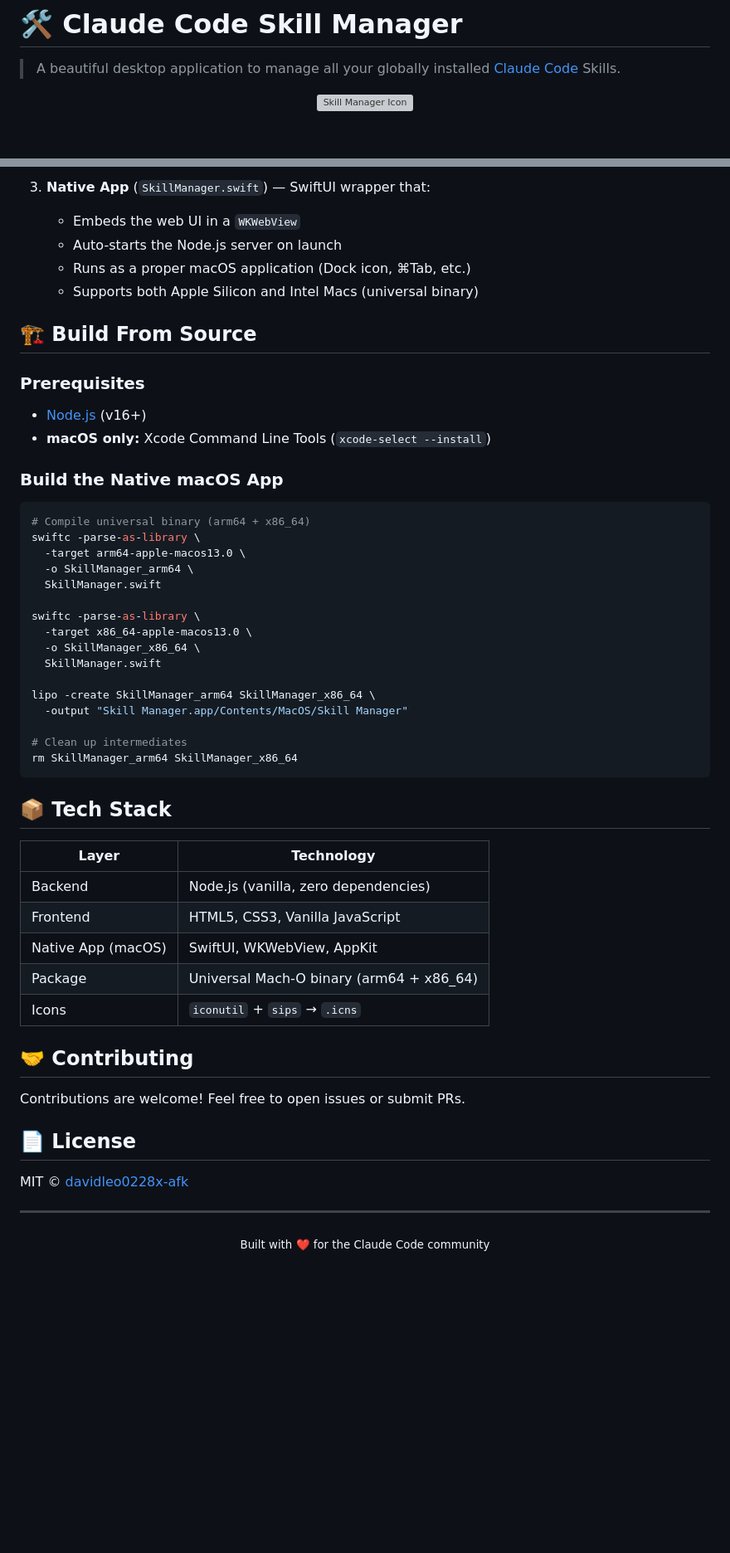
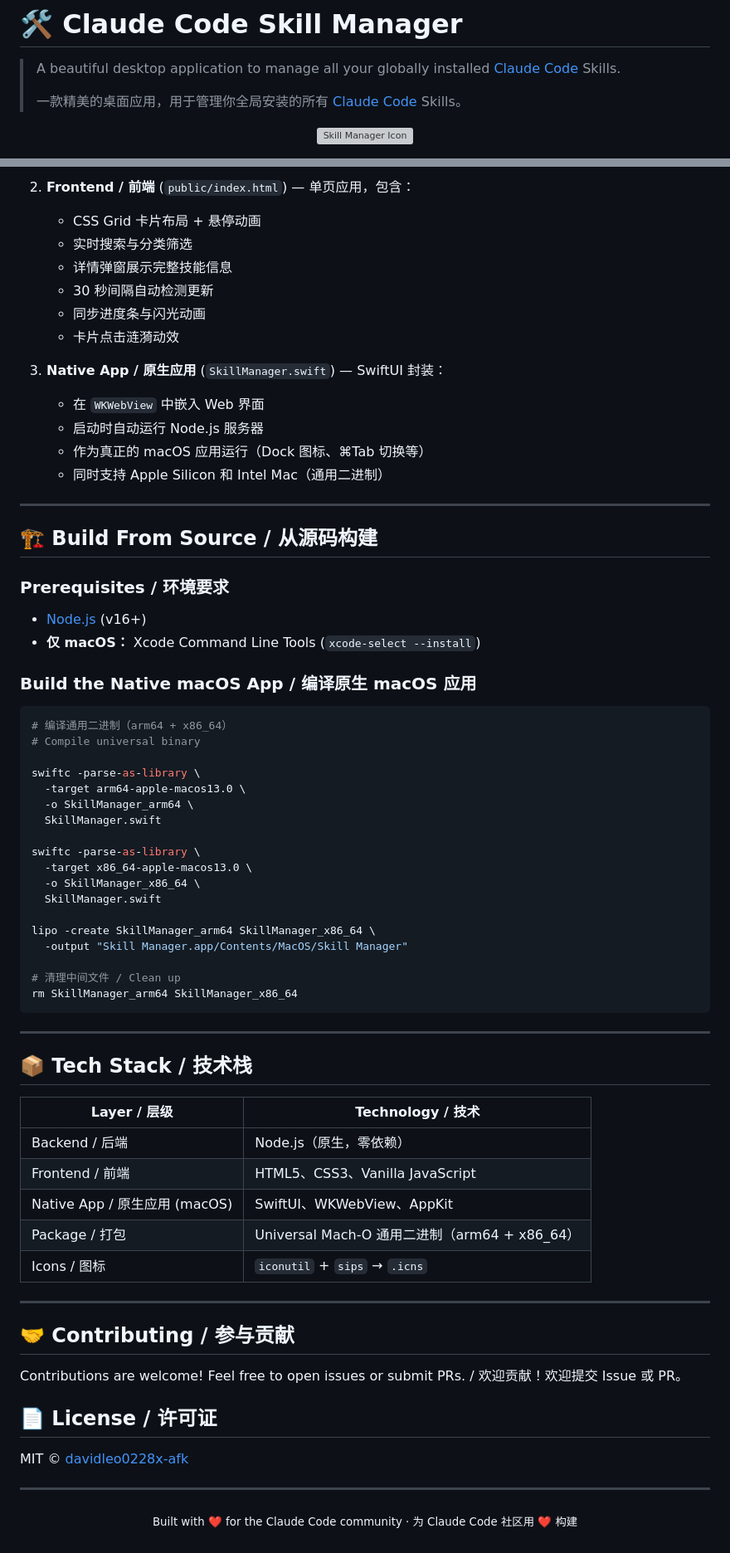
Before and after one commit to davidleo0228x-afk/claude-code-skill-manager, a Markdown page: README.md, 2 parts joined by grey strips. Shown at 83% size. GitHub-like rendering; blank space fills up the shorter version; grey boxes are pictures that could not be loaded.

````diff
--- a/README.md
+++ b/README.md
@@ -1,6 +1,8 @@
 # 🛠️ Claude Code Skill Manager
 
 > A beautiful desktop application to manage all your globally installed [Claude Code](https://claude.ai/code) Skills.
+>
+> 一款精美的桌面应用，用于管理你全局安装的所有 [Claude Code](https://claude.ai/code) Skills。
 
 <p align="center">
   <img src="public/icon.png" alt="Skill Manager Icon" width="128" height="128">
@@ -93,21 +120,33 @@ skill-manager/
 
-3. **Native App** (`SkillManager.swift`) — SwiftUI wrapper that:
-   - Embeds the web UI in a `WKWebView`
-   - Auto-starts the Node.js server on launch
-   - Runs as a proper macOS application (Dock icon, ⌘Tab, etc.)
-   - Supports both Apple Silicon and Intel Macs (universal binary)
+2. **Frontend / 前端** (`public/index.html`) — 单页应用，包含：
+   - CSS Grid 卡片布局 + 悬停动画
+   - 实时搜索与分类筛选
+   - 详情弹窗展示完整技能信息
+   - 30 秒间隔自动检测更新
+   - 同步进度条与闪光动画
+   - 卡片点击涟漪动效
 
-## 🏗️ Build From Source
+3. **Native App / 原生应用** (`SkillManager.swift`) — SwiftUI 封装：
+   - 在 `WKWebView` 中嵌入 Web 界面
+   - 启动时自动运行 Node.js 服务器
+   - 作为真正的 macOS 应用运行（Dock 图标、⌘Tab 切换等）
+   - 同时支持 Apple Silicon 和 Intel Mac（通用二进制）
 
-### Prerequisites
+---
+
+## 🏗️ Build From Source / 从源码构建
+
+### Prerequisites / 环境要求
 
 - [Node.js](https://nodejs.org/) (v16+)
-- **macOS only:** Xcode Command Line Tools (`xcode-select --install`)
+- **仅 macOS：** Xcode Command Line Tools (`xcode-select --install`)
 
-### Build the Native macOS App
+### Build the Native macOS App / 编译原生 macOS 应用
 
 ```bash
-# Compile universal binary (arm64 + x86_64)
+# 编译通用二进制（arm64 + x86_64）
+# Compile universal binary
+
 swiftc -parse-as-library \
   -target arm64-apple-macos13.0 \
   -o SkillManager_arm64 \
@@ -121,30 +160,36 @@ swiftc -parse-as-library \
 lipo -create SkillManager_arm64 SkillManager_x86_64 \
   -output "Skill Manager.app/Contents/MacOS/Skill Manager"
 
-# Clean up intermediates
+# 清理中间文件 / Clean up
 rm SkillManager_arm64 SkillManager_x86_64
 ```
 
-## 📦 Tech Stack
+---
 
-| Layer | Technology |
-|-------|-----------|
-| Backend | Node.js (vanilla, zero dependencies) |
-| Frontend | HTML5, CSS3, Vanilla JavaScript |
-| Native App (macOS) | SwiftUI, WKWebView, AppKit |
-| Package | Universal Mach-O binary (arm64 + x86_64) |
-| Icons | `iconutil` + `sips` → `.icns` |
+## 📦 Tech Stack / 技术栈
 
-## 🤝 Contributing
+| Layer / 层级 | Technology / 技术 |
+|-------------|-------------------|
+| Backend / 后端 | Node.js（原生，零依赖） |
+| Frontend / 前端 | HTML5、CSS3、Vanilla JavaScript |
+| Native App / 原生应用 (macOS) | SwiftUI、WKWebView、AppKit |
+| Package / 打包 | Universal Mach-O 通用二进制（arm64 + x86_64） |
+| Icons / 图标 | `iconutil` + `sips` → `.icns` |
+
+---
+
+## 🤝 Contributing / 参与贡献
 
 Contributions are welcome! Feel free to open issues or submit PRs.
+/
+欢迎贡献！欢迎提交 Issue 或 PR。
 
-## 📄 License
+## 📄 License / 许可证
 
 MIT © [davidleo0228x-afk](https://github.com/davidleo0228x-afk)
 
 ---
 
 <p align="center">
-  <sub>Built with ❤️ for the Claude Code community</sub>
+  <sub>Built with ❤️ for the Claude Code community · 为 Claude Code 社区用 ❤️ 构建</sub>
 </p>
````
Also changed, not shown: other parts of README.md (+58 -33 lines).
